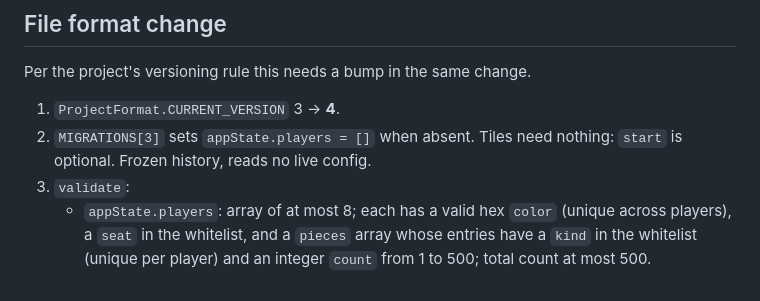
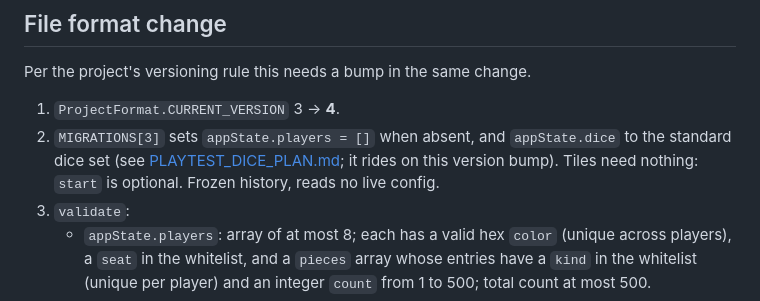
Before and after one commit to bremondr/protogames, a Markdown page: docs/PLAYTEST_PIECES_PLAN.md, the part around the change. Drawn GitHub-style.

```diff
--- a/docs/PLAYTEST_PIECES_PLAN.md
+++ b/docs/PLAYTEST_PIECES_PLAN.md
@@ -114,7 +114,7 @@ state.play = {
 Per the project's versioning rule this needs a bump in the same change.
 
 1. `ProjectFormat.CURRENT_VERSION` 3 → **4**.
-2. `MIGRATIONS[3]` sets `appState.players = []` when absent. Tiles need nothing: `start` is optional. Frozen history, reads no live config.
+2. `MIGRATIONS[3]` sets `appState.players = []` when absent, and `appState.dice` to the standard dice set (see [PLAYTEST_DICE_PLAN.md](PLAYTEST_DICE_PLAN.md); it rides on this version bump). Tiles need nothing: `start` is optional. Frozen history, reads no live config.
 3. `validate`:
    - `appState.players`: array of at most 8; each has a valid hex `color` (unique across players), a `seat` in the whitelist, and a `pieces` array whose entries have a `kind` in the whitelist (unique per player) and an integer `count` from 1 to 500; total count at most 500.
    - Tile `start`: when present, a valid hex string.
```
Also changed, not shown: docs/PLAYTEST_DICE_PLAN.md (added, +91 -0 lines), docs/PLAYTEST_IDEAS.md (+1 -0 lines).
